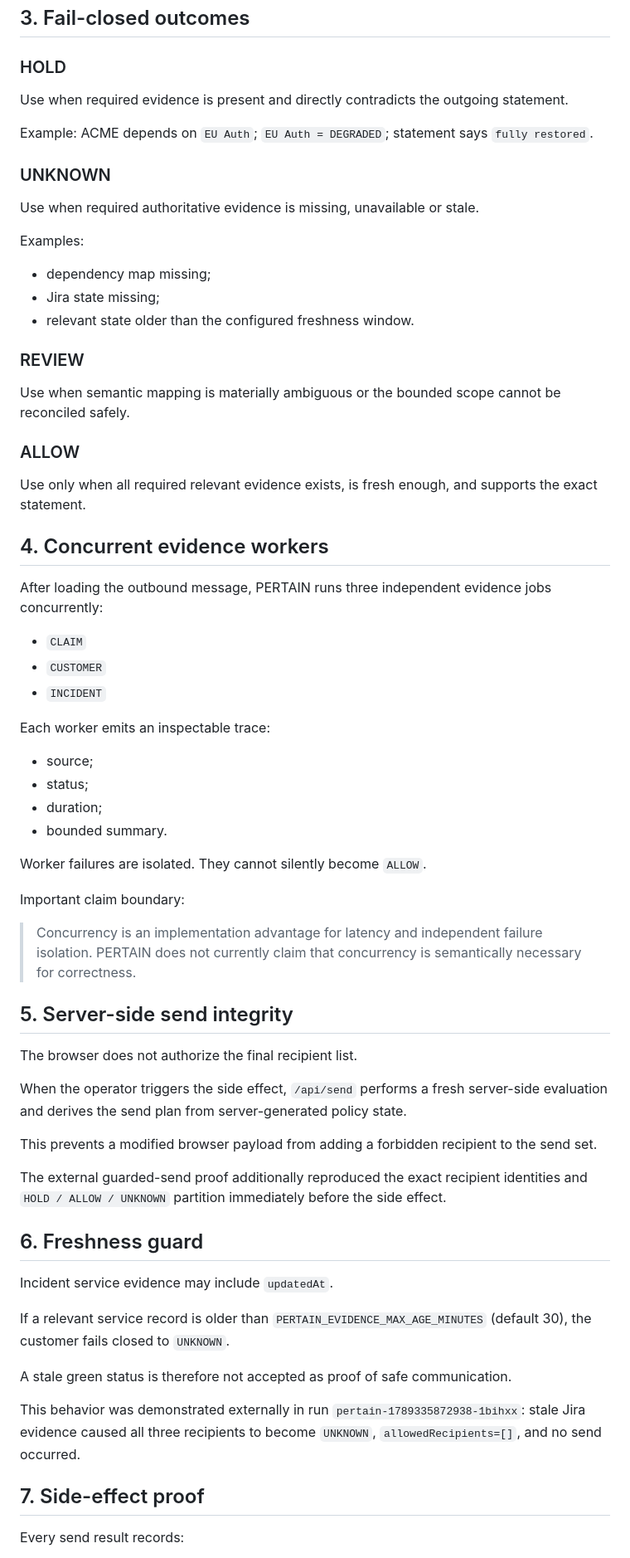
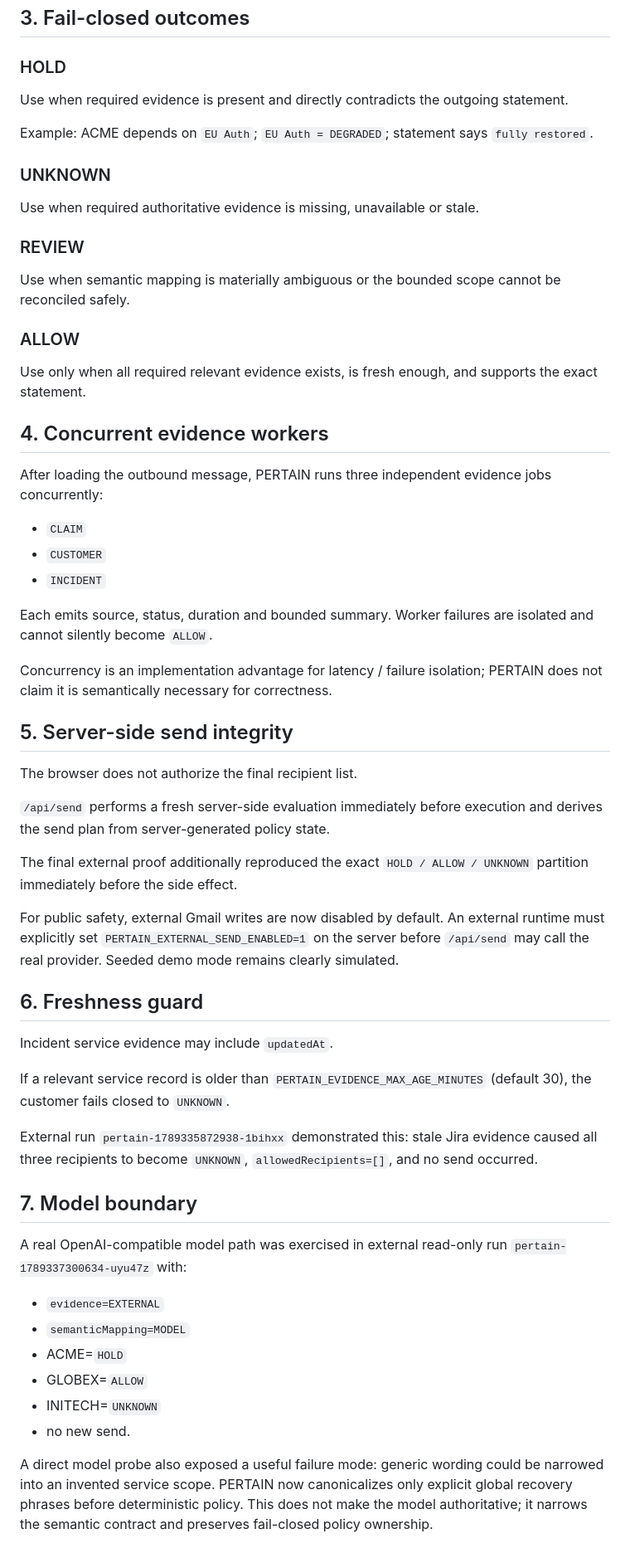
Before and after one commit to Faadil1/PERTAIN, a Markdown page: docs/RELIABILITY-BRIEF.md, the part around one of its changes. Shown at 83% size. Drawn GitHub-style.

```diff
--- a/docs/RELIABILITY-BRIEF.md
+++ b/docs/RELIABILITY-BRIEF.md
@@ -25,59 +25,39 @@ The UI exposes this truth boundary explicitly.
 ## 3. Fail-closed outcomes
 
 ### HOLD
-
 Use when required evidence is present and directly contradicts the outgoing statement.
 
 Example: ACME depends on `EU Auth`; `EU Auth = DEGRADED`; statement says `fully restored`.
 
 ### UNKNOWN
-
 Use when required authoritative evidence is missing, unavailable or stale.
 
-Examples:
-
-- dependency map missing;
-- Jira state missing;
-- relevant state older than the configured freshness window.
-
 ### REVIEW
-
 Use when semantic mapping is materially ambiguous or the bounded scope cannot be reconciled safely.
 
 ### ALLOW
-
 Use only when all required relevant evidence exists, is fresh enough, and supports the exact statement.
 
 ## 4. Concurrent evidence workers
 
 After loading the outbound message, PERTAIN runs three independent evidence jobs concurrently:
-
 - `CLAIM`
 - `CUSTOMER`
 - `INCIDENT`
 
-Each worker emits an inspectable trace:
+Each emits source, status, duration and bounded summary. Worker failures are isolated and cannot silently become `ALLOW`.
 
-- source;
-- status;
-- duration;
-- bounded summary.
-
-Worker failures are isolated. They cannot silently become `ALLOW`.
-
-Important claim boundary:
-
-> Concurrency is an implementation advantage for latency and independent failure isolation. PERTAIN does not currently claim that concurrency is semantically necessary for correctness.
+Concurrency is an implementation advantage for latency / failure isolation; PERTAIN does not claim it is semantically necessary for correctness.
 
 ## 5. Server-side send integrity
 
 The browser does not authorize the final recipient list.
 
-When the operator triggers the side effect, `/api/send` performs a fresh server-side evaluation and derives the send plan from server-generated policy state.
+`/api/send` performs a fresh server-side evaluation immediately before execution and derives the send plan from server-generated policy state.
 
-This prevents a modified browser payload from adding a forbidden recipient to the send set.
+The final external proof additionally reproduced the exact `HOLD / ALLOW / UNKNOWN` partition immediately before the side effect.
 
-The external guarded-send proof additionally reproduced the exact recipient identities and `HOLD / ALLOW / UNKNOWN` partition immediately before the side effect.
+For public safety, external Gmail writes are now disabled by default. An external runtime must explicitly set `PERTAIN_EXTERNAL_SEND_ENABLED=1` on the server before `/api/send` may call the real provider. Seeded demo mode remains clearly simulated.
 
 ## 6. Freshness guard
 
@@ -85,11 +65,17 @@ Incident service evidence may include `updatedAt`.
 
 If a relevant service record is older than `PERTAIN_EVIDENCE_MAX_AGE_MINUTES` (default 30), the customer fails closed to `UNKNOWN`.
 
-A stale green status is therefore not accepted as proof of safe communication.
+External run `pertain-1789335872938-1bihxx` demonstrated this: stale Jira evidence caused all three recipients to become `UNKNOWN`, `allowedRecipients=[]`, and no send occurred.
 
-This behavior was demonstrated externally in run `pertain-1789335872938-1bihxx`: stale Jira evidence caused all three recipients to become `UNKNOWN`, `allowedRecipients=[]`, and no send occurred.
+## 7. Model boundary
 
-## 7. Side-effect proof
+A real OpenAI-compatible model path was exercised in external read-only run `pertain-1789337300634-uyu47z` with:
+- `evidence=EXTERNAL`
+- `semanticMapping=MODEL`
+- ACME=`HOLD`
+- GLOBEX=`ALLOW`
+- INITECH=`UNKNOWN`
+- no new send.
 
-Every send result records:
+A direct model probe also exposed a useful failure mode: generic wording could be narrowed into an invented service scope. PERTAIN now canonicalizes only explicit global recovery phrases before deterministic policy. This does not make the model authoritative; it narrows the semantic contract and preserves fail-closed policy ownership.
 
```
Also changed, not shown: other parts of docs/RELIABILITY-BRIEF.md (+40 -55 lines).
